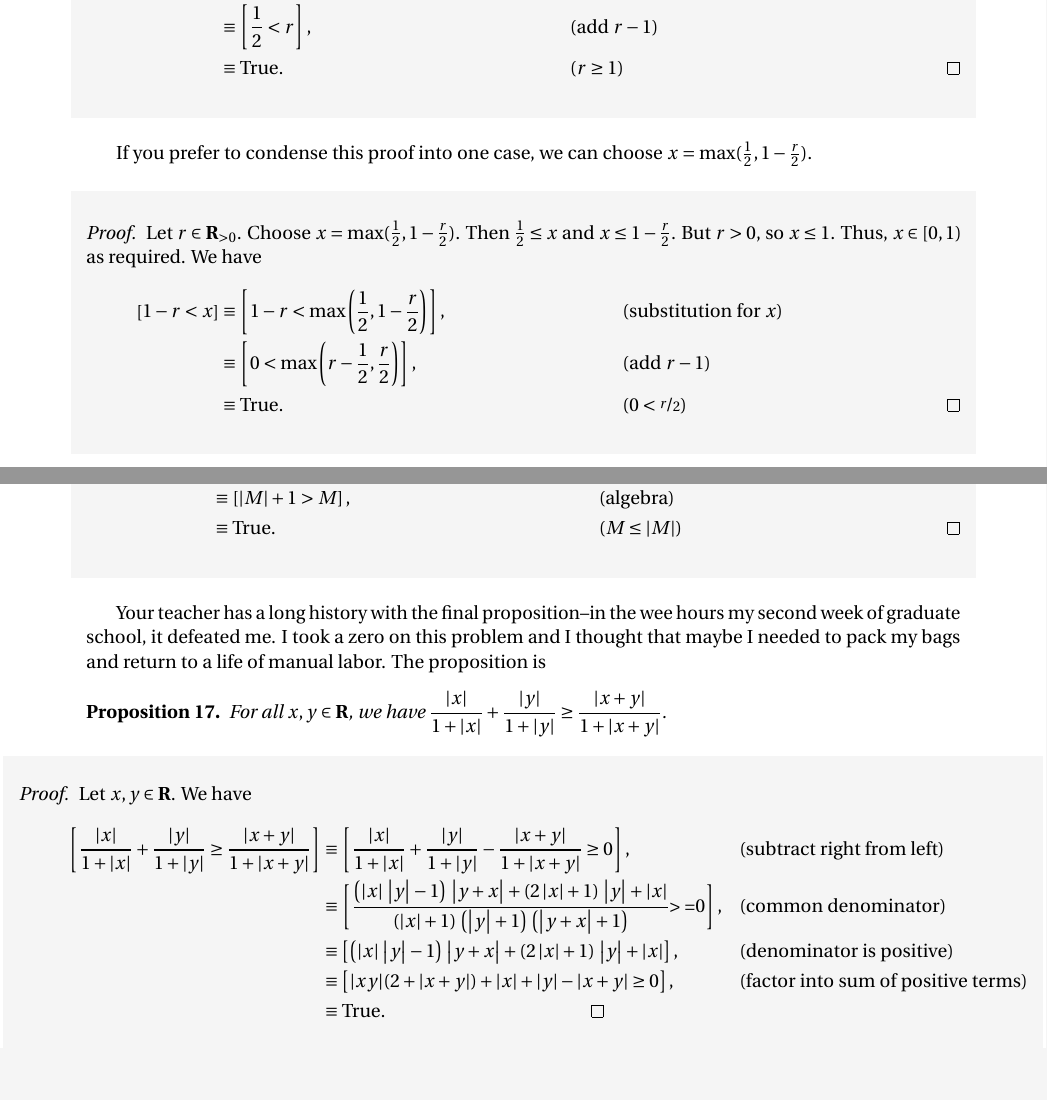
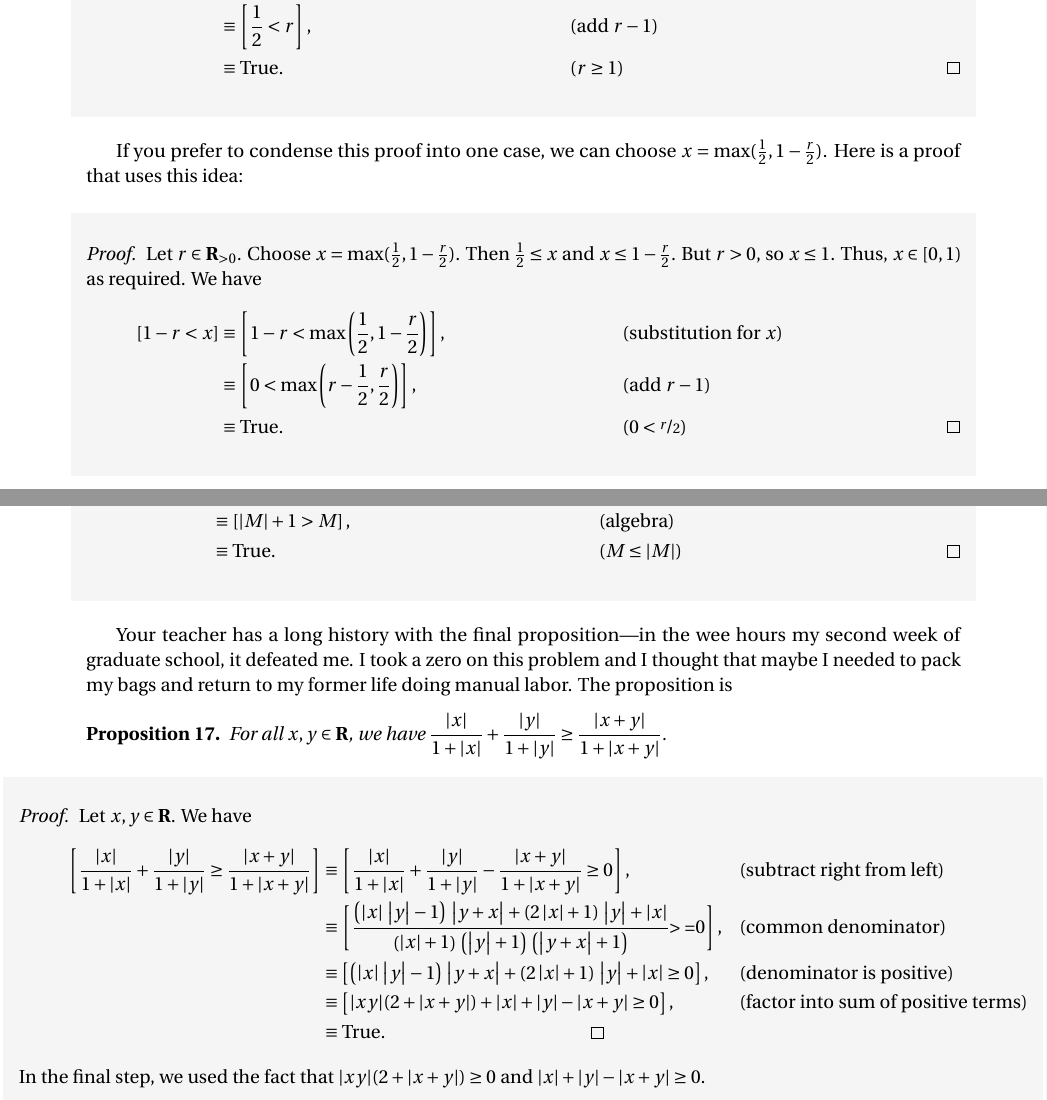
Before and after one commit to barton-willis/advanced-calculus, a LaTeX problem sheet (Homework/latex-practice.tex): two parts of pages 4 and 9 of 10, joined at a grey line, cut so that both start at the same text, the shorter picture padded with empty space. Compiled offline with pdfLaTeX.

Commit message:
minor fixes
minor fixes

```diff
--- a/Homework/latex-practice.tex
+++ b/Homework/latex-practice.tex
@@ -224,7 +224,9 @@ Our proof breaks into two cases:
                                   &\equiv \true.   &&(r \geq 1) \qedhere
       \end{align*}
       \end{myproof}
- If you prefer to condense this proof into one case, we can choose  $x = \max(\frac{1}{2}, 1-\frac{r}{2})$.
+ If you prefer to condense this proof into one case, we can choose
+ $x = \max(\frac{1}{2}, 1-\frac{r}{2})$. Here is a proof that uses this idea:
+
 
      \begin{myproof} Let $r \in \reals_{>0}$. Choose $x = \max(\frac{1}{2}, 1-\frac{r}{2})$.  Then
      $\frac{1}{2} \leq x$ and  $x  \leq 1-\frac{r}{2}$. But $ r > 0$, so $x \leq 1$. Thus, $x \in [0,1)$ as required. We have
@@ -468,8 +471,9 @@ Let's write a proof of  Proposition (\ref{px14}).
 \end{align*}
 \end{myproof}
 
-Your teacher has a long history with the final proposition--in the wee hours my second week of graduate school, it defeated me. I took a
-zero on this problem and I thought that maybe I needed to pack my bags and return to a life of manual labor. The proposition is
+Your teacher has a long history with the final proposition---in the wee hours my second week of graduate school, it defeated me. I took a
+zero on this problem and I thought that maybe I needed to pack my
+bags and return to my former life doing manual labor. The proposition is
 
 \begin{prop} For all $x,y \in \reals$, we have $\displaystyle \frac{|x|}{1 + |x|} +     \frac{|y|}{1 + |y|}  \geq   \frac{|x+y|}{1 + |x+y|}    $.  \end{prop}
 
@@ -479,10 +483,12 @@ zero on this problem and I thought that maybe I needed to pack my bags and retur
        \left[\frac{|x|}{1 + |x|} +     \frac{|y|}{1 + |y|}  -  \frac{|x+y|}{1 + |x+y|}   \geq 0  \right],  && \mbox{(subtract right from left)} \\
         &\equiv \left[  \frac{\left( \left| x\right| \, \left| y\right| -1\right) \, \left| y+x\right| +\left( 2 \left| x\right| +1\right) \, \left| y\right| +\left| x\right| }{\left( \left| x\right| +1\right) \, \left( \left| y\right| +1\right) \, \left( \left| y+x\right| +1\right) }\mbox{>  =}0 \right],
         && \mbox{(common denominator)}      \\
-        &\equiv \left[ \left( \left| x\right| \, \left| y\right| -1\right) \, \left| y+x\right| +\left( 2 \left| x\right| +1\right) \, \left| y\right| +\left| x\right|  \right], &&\mbox{(denominator is positive)} \\
+        &\equiv \left[ \left( \left| x\right| \, \left| y\right| -1\right) \, \left| y+x\right| +\left( 2 \left| x\right| +1\right) \, \left| y\right| +\left| x\right|  \geq 0 \right], &&\mbox{(denominator is positive)} \\
         &\equiv \left[  |x y| (2 + |x+y|) + |x| + |y| - |x + y|  \geq 0  \right],  && \mbox{(factor into sum of positive terms)} \\
         &\equiv \true. \qedhere
  \end{align*}
+ In the final step, we used the fact that $|x y| (2 + |x+y|) \geq 0$
+ and $|x| + |y| - |x + y| \geq 0$.
 \end{myproof}
 \noindent You should try it, but I think it's terrifically difficult to arrange this proof in the form
 \begin{equation*}
```
Also changed, not shown: Homework/latex-practice.pdf, Homework/latex-practice.tex (11 more changed lines).
